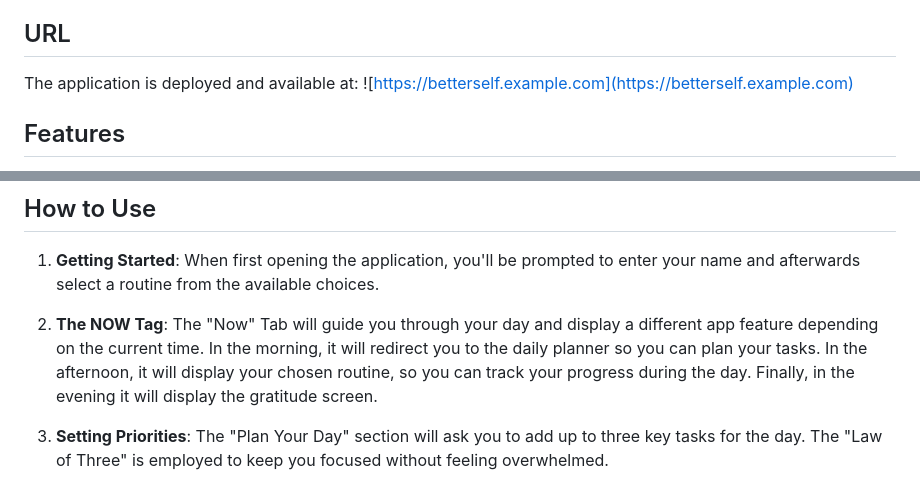
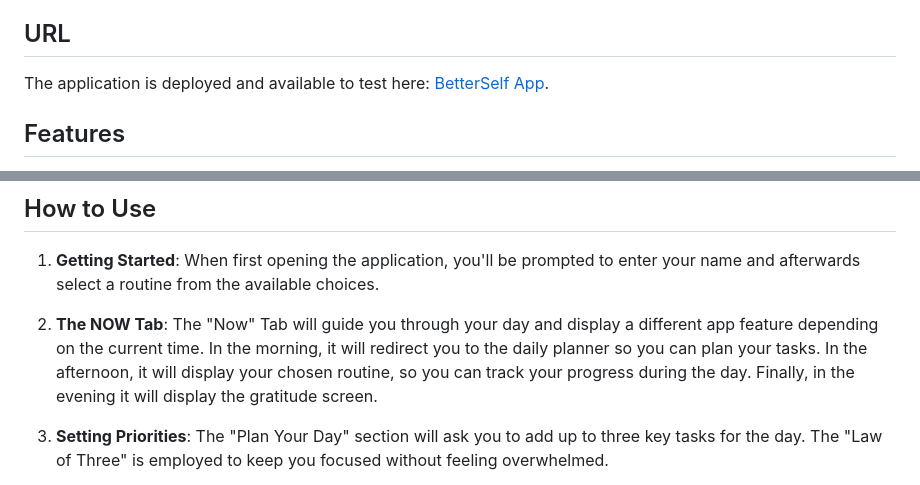
Before and after one commit to KristinaTodorova/better_self, a Markdown page: README.md, 2 parts joined by grey strips. Rendered like a GitHub page.

```diff
--- a/README.md
+++ b/README.md
@@ -10,7 +10,7 @@ The purpose of BetterSelf is to increase productivity and well-being by providin
 
 ## URL
 
-The application is deployed and available at: ![https://betterself.example.com](https://betterself.example.com)
+The application is deployed and available to test here: [BetterSelf App](https://kristinatodorova.github.io/).
 
 ## Features
 
@@ -37,7 +37,7 @@ Below are some screenshots to give you a better understanding of the application
 
 1. **Getting Started**: When first opening the application, you'll be prompted to enter your name and afterwards select a routine from the available choices.
 
-2. **The NOW Tag**: The "Now" Tab will guide you through your day and display a different app feature depending on the current time. In the morning, it will redirect you to the daily planner so you can plan your tasks. In the afternoon, it will display your chosen routine, so you can track your progress during the day. Finally, in the evening it will display the gratitude screen.
+2. **The NOW Tab**: The "Now" Tab will guide you through your day and display a different app feature depending on the current time. In the morning, it will redirect you to the daily planner so you can plan your tasks. In the afternoon, it will display your chosen routine, so you can track your progress during the day. Finally, in the evening it will display the gratitude screen.
 
 3. **Setting Priorities**: The "Plan Your Day" section will ask you to add up to three key tasks for the day. The "Law of Three" is employed to keep you focused without feeling overwhelmed.
 
```
